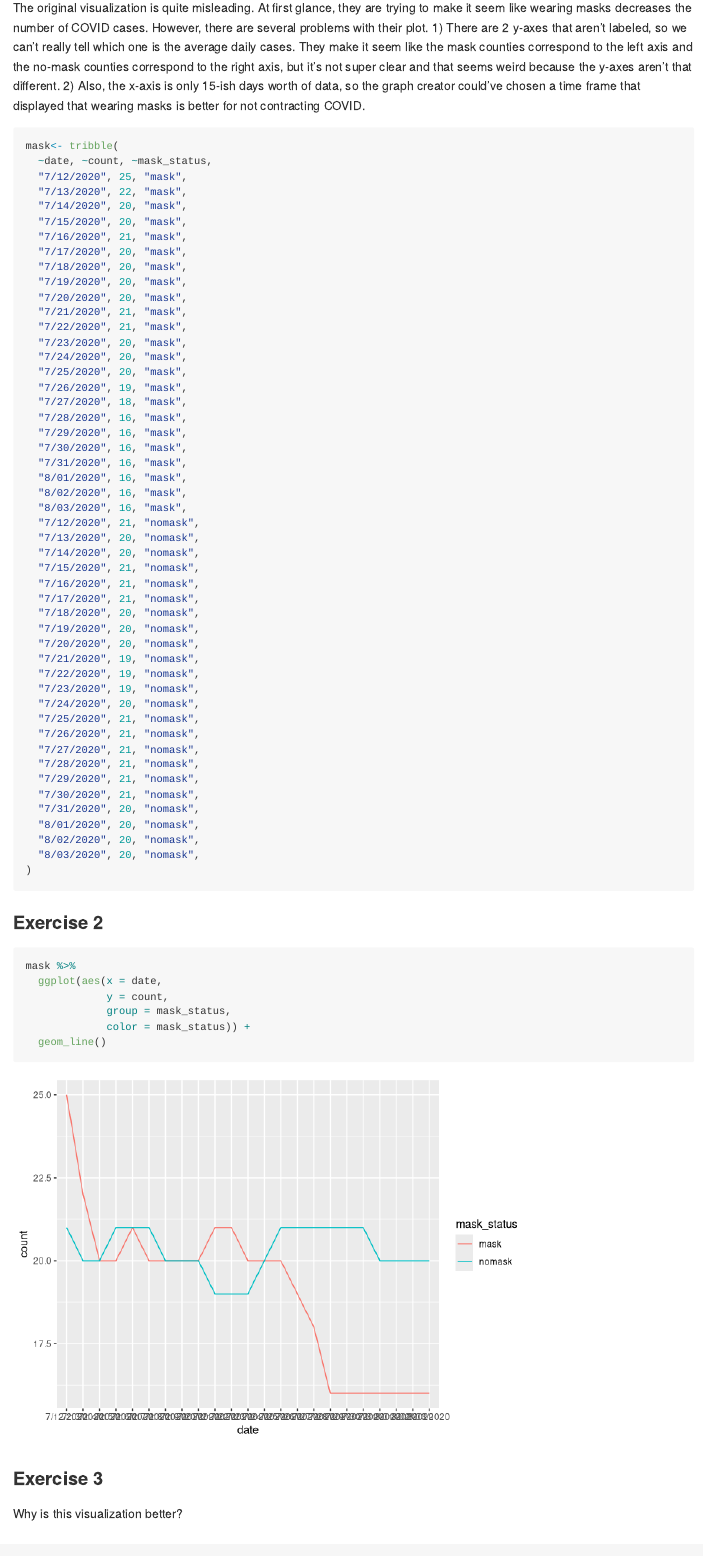
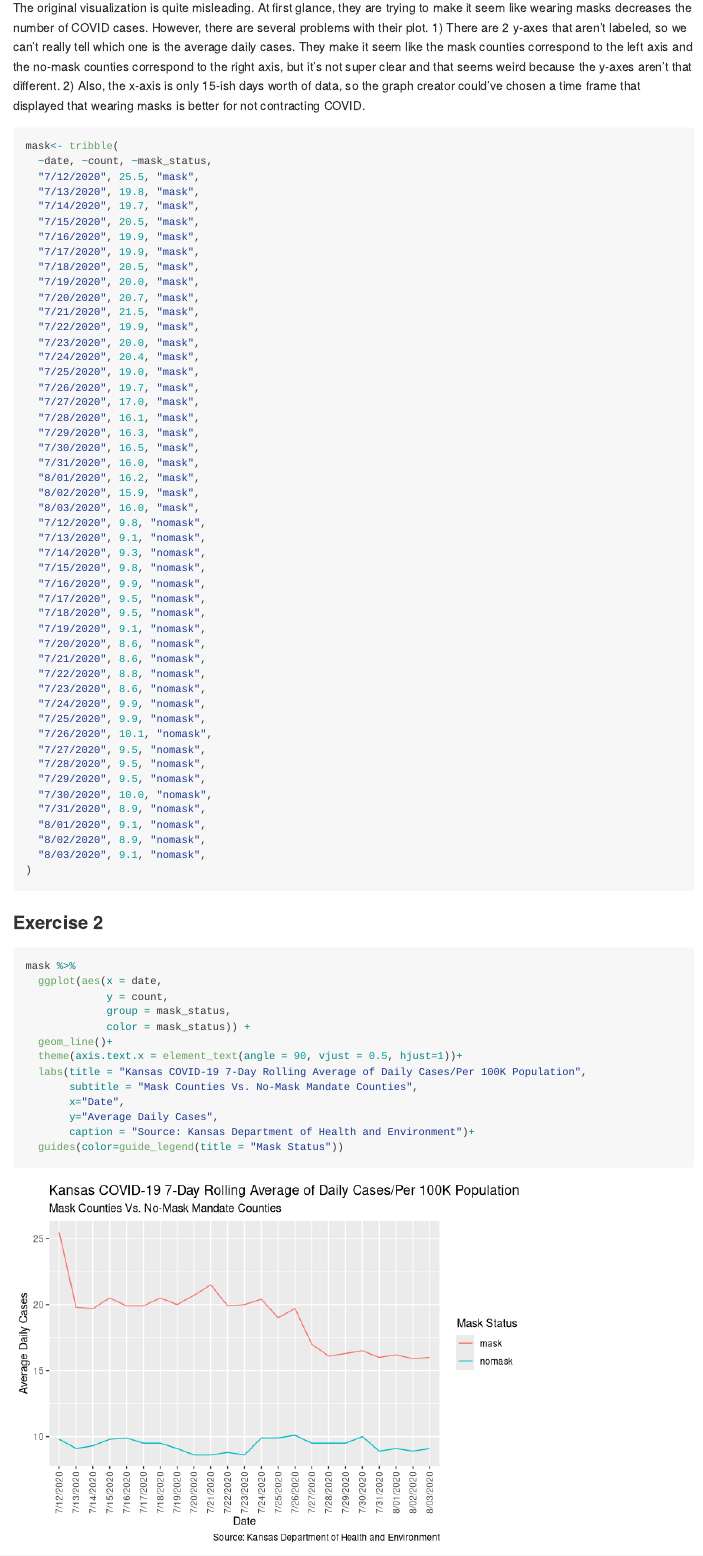
Before and after one commit to cseitz22/lab07, an R Markdown document (lab-07.Rmd): the page in a window 1100 px wide, from 460 px down. Rendered offline with R 4.5, knitr and Pandoc, with nearby package versions.

Commit message:
Completed exercise 2

````diff
--- a/lab-07.Rmd
+++ b/lab-07.Rmd
@@ -23,52 +23,52 @@ The original visualization is quite misleading. At first glance, they are trying
 
 mask<- tribble(
   ~date, ~count, ~mask_status,
-  "7/12/2020", 25, "mask",
-  "7/13/2020", 22, "mask",
-  "7/14/2020", 20, "mask",
-  "7/15/2020", 20, "mask",
-  "7/16/2020", 21, "mask",
-  "7/17/2020", 20, "mask",
-  "7/18/2020", 20, "mask",
-  "7/19/2020", 20, "mask",
-  "7/20/2020", 20, "mask",
-  "7/21/2020", 21, "mask",
-  "7/22/2020", 21, "mask",
-  "7/23/2020", 20, "mask",
-  "7/24/2020", 20, "mask",
-  "7/25/2020", 20, "mask",
-  "7/26/2020", 19, "mask",
-  "7/27/2020", 18, "mask",
-  "7/28/2020", 16, "mask",
-  "7/29/2020", 16, "mask",
-  "7/30/2020", 16, "mask",
-  "7/31/2020", 16, "mask",
-  "8/01/2020", 16, "mask",
-  "8/02/2020", 16, "mask",
-  "8/03/2020", 16, "mask",
-  "7/12/2020", 21, "nomask",
-  "7/13/2020", 20, "nomask",
-  "7/14/2020", 20, "nomask",
-  "7/15/2020", 21, "nomask",
-  "7/16/2020", 21, "nomask",
-  "7/17/2020", 21, "nomask",
-  "7/18/2020", 20, "nomask",
-  "7/19/2020", 20, "nomask",
-  "7/20/2020", 20, "nomask",
-  "7/21/2020", 19, "nomask",
-  "7/22/2020", 19, "nomask",
-  "7/23/2020", 19, "nomask",
-  "7/24/2020", 20, "nomask",
-  "7/25/2020", 21, "nomask",
-  "7/26/2020", 21, "nomask",
-  "7/27/2020", 21, "nomask",
-  "7/28/2020", 21, "nomask",
-  "7/29/2020", 21, "nomask",
-  "7/30/2020", 21, "nomask",
-  "7/31/2020", 20, "nomask",
-  "8/01/2020", 20, "nomask",
-  "8/02/2020", 20, "nomask",
-  "8/03/2020", 20, "nomask",
+  "7/12/2020", 25.5, "mask",
+  "7/13/2020", 19.8, "mask",
+  "7/14/2020", 19.7, "mask",
+  "7/15/2020", 20.5, "mask",
+  "7/16/2020", 19.9, "mask",
+  "7/17/2020", 19.9, "mask",
+  "7/18/2020", 20.5, "mask",
+  "7/19/2020", 20.0, "mask",
+  "7/20/2020", 20.7, "mask",
+  "7/21/2020", 21.5, "mask",
+  "7/22/2020", 19.9, "mask",
+  "7/23/2020", 20.0, "mask",
+  "7/24/2020", 20.4, "mask",
+  "7/25/2020", 19.0, "mask",
+  "7/26/2020", 19.7, "mask",
+  "7/27/2020", 17.0, "mask",
+  "7/28/2020", 16.1, "mask",
+  "7/29/2020", 16.3, "mask",
+  "7/30/2020", 16.5, "mask",
+  "7/31/2020", 16.0, "mask",
+  "8/01/2020", 16.2, "mask",
+  "8/02/2020", 15.9, "mask",
+  "8/03/2020", 16.0, "mask",
+  "7/12/2020", 9.8, "nomask",
+  "7/13/2020", 9.1, "nomask",
+  "7/14/2020", 9.3, "nomask",
+  "7/15/2020", 9.8, "nomask",
+  "7/16/2020", 9.9, "nomask",
+  "7/17/2020", 9.5, "nomask",
+  "7/18/2020", 9.5, "nomask",
+  "7/19/2020", 9.1, "nomask",
+  "7/20/2020", 8.6, "nomask",
+  "7/21/2020", 8.6, "nomask",
+  "7/22/2020", 8.8, "nomask",
+  "7/23/2020", 8.6, "nomask",
+  "7/24/2020", 9.9, "nomask",
+  "7/25/2020", 9.9, "nomask",
+  "7/26/2020", 10.1, "nomask",
+  "7/27/2020", 9.5, "nomask",
+  "7/28/2020", 9.5, "nomask",
+  "7/29/2020", 9.5, "nomask",
+  "7/30/2020", 10.0, "nomask",
+  "7/31/2020", 8.9, "nomask",
+  "8/01/2020", 9.1, "nomask",
+  "8/02/2020", 8.9, "nomask",
+  "8/03/2020", 9.1, "nomask",
 )
 
 ```
@@ -82,7 +82,14 @@ mask %>%
              y = count,
              group = mask_status,
              color = mask_status)) +
-  geom_line()
+  geom_line()+
+  theme(axis.text.x = element_text(angle = 90, vjust = 0.5, hjust=1))+
+  labs(title = "Kansas COVID-19 7-Day Rolling Average of Daily Cases/Per 100K Population",
+       subtitle = "Mask Counties Vs. No-Mask Mandate Counties",
+       x="Date",
+       y="Average Daily Cases",
+       caption = "Source: Kansas Department of Health and Environment")+
+  guides(color=guide_legend(title = "Mask Status"))
 
 ```
 
````
